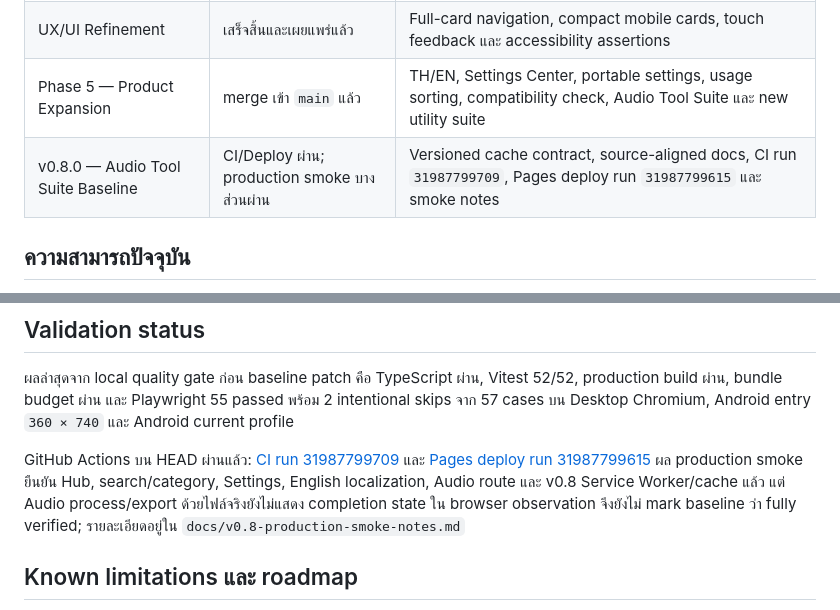
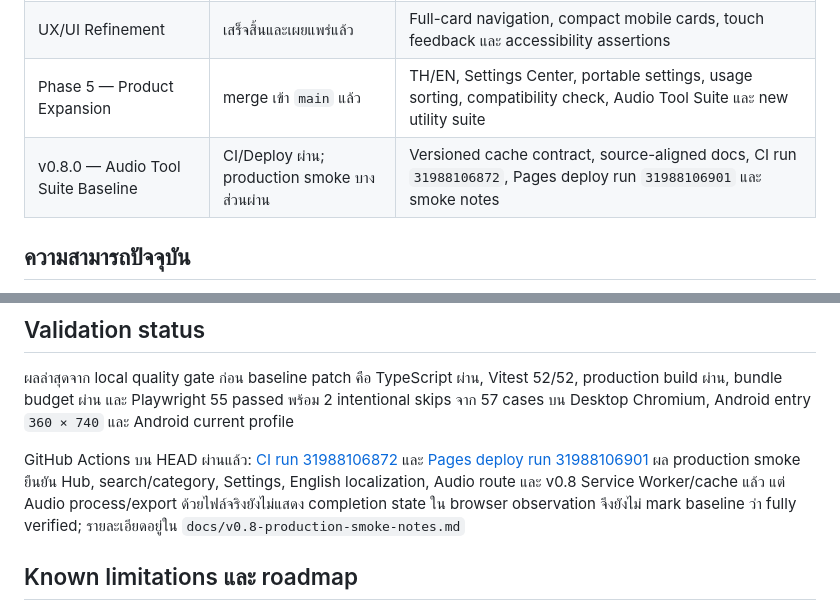
Before and after one commit to aodxx/Personal-Utility-Hub, a Markdown page: PROGRESS.md, 2 parts joined by grey strips. Drawn GitHub-style.

Commit message:
docs: align final v0.8 release evidence

```diff
--- a/PROGRESS.md
+++ b/PROGRESS.md
@@ -17,7 +17,7 @@
 | Phase 4 — Performance and Offline | เสร็จสิ้นและเผยแพร่แล้ว | Dedicated Worker, fallback, cancel/progress, IndexedDB offline readiness และ bundle budget |
 | UX/UI Refinement | เสร็จสิ้นและเผยแพร่แล้ว | Full-card navigation, compact mobile cards, touch feedback และ accessibility assertions |
 | Phase 5 — Product Expansion | merge เข้า `main` แล้ว | TH/EN, Settings Center, portable settings, usage sorting, compatibility check, Audio Tool Suite และ new utility suite |
-| v0.8.0 — Audio Tool Suite Baseline | CI/Deploy ผ่าน; production smoke บางส่วนผ่าน | Versioned cache contract, source-aligned docs, CI run `31987799709`, Pages deploy run `31987799615` และ smoke notes |
+| v0.8.0 — Audio Tool Suite Baseline | CI/Deploy ผ่าน; production smoke บางส่วนผ่าน | Versioned cache contract, source-aligned docs, CI run `31988106872`, Pages deploy run `31988106901` และ smoke notes |
 
 ## ความสามารถปัจจุบัน
 
@@ -58,7 +58,7 @@ Audio pipeline แชร์ `src/core/audio-processing.ts`, `src/tools/audio-wor
 
 ผลล่าสุดจาก local quality gate ก่อน baseline patch คือ TypeScript ผ่าน, Vitest 52/52, production build ผ่าน, bundle budget ผ่าน และ Playwright 55 passed พร้อม 2 intentional skips จาก 57 cases บน Desktop Chromium, Android entry `360 × 740` และ Android current profile
 
-GitHub Actions บน HEAD ผ่านแล้ว: [CI run 31987799709](https://github.com/aodxx/Personal-Utility-Hub/actions/runs/31987799709) และ [Pages deploy run 31987799615](https://github.com/aodxx/Personal-Utility-Hub/actions/runs/31987799615) ผล production smoke ยืนยัน Hub, search/category, Settings, English localization, Audio route และ v0.8 Service Worker/cache แล้ว แต่ Audio process/export ด้วยไฟล์จริงยังไม่แสดง completion state ใน browser observation จึงยังไม่ mark baseline ว่า fully verified; รายละเอียดอยู่ใน `docs/v0.8-production-smoke-notes.md`
+GitHub Actions บน HEAD ผ่านแล้ว: [CI run 31988106872](https://github.com/aodxx/Personal-Utility-Hub/actions/runs/31988106872) และ [Pages deploy run 31988106901](https://github.com/aodxx/Personal-Utility-Hub/actions/runs/31988106901) ผล production smoke ยืนยัน Hub, search/category, Settings, English localization, Audio route และ v0.8 Service Worker/cache แล้ว แต่ Audio process/export ด้วยไฟล์จริงยังไม่แสดง completion state ใน browser observation จึงยังไม่ mark baseline ว่า fully verified; รายละเอียดอยู่ใน `docs/v0.8-production-smoke-notes.md`
 
 ## Known limitations และ roadmap
 
```
Also changed, not shown: TEST_REPORT.md (+2 -2 lines), docs/v0.8-production-smoke-notes.md (+2 -0 lines).
